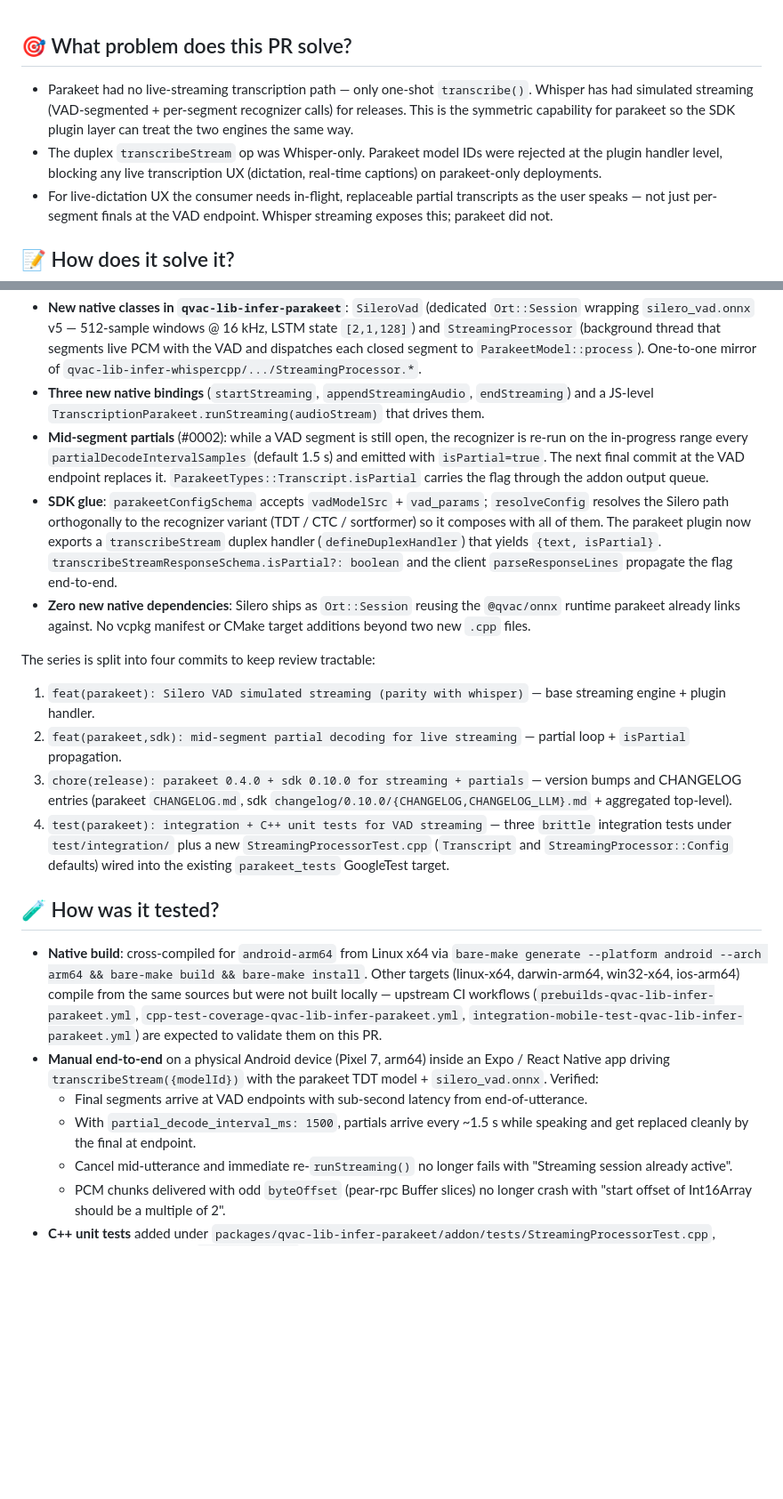
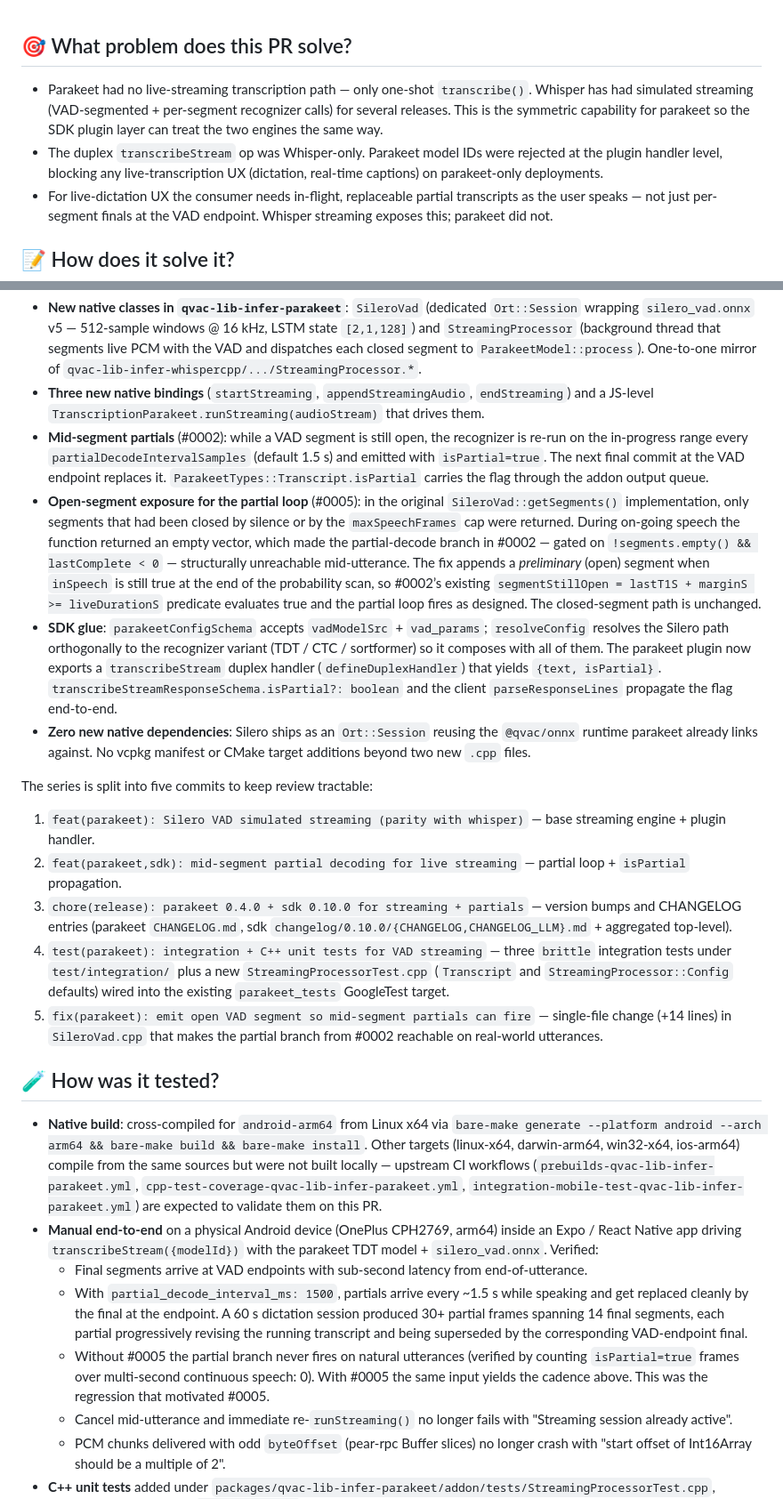
Before and after one commit to FronnaKuu/JarvisQ-offline, a Markdown page: docs/qvac-patches/PR-BODY.md, 2 parts joined by grey strips. Shown at 89% size. Drawn GitHub-style; blank space fills up the shorter version.

Commit message:
docs(qvac-patches): update PR body to cover patch 0005
Adds the open-segment fix to the "How does it solve it?" section,
extends the commit list to five, and adds an end-to-end verification
note describing the partial-cadence behaviour observed on a real
device (30+ partials per 60 s session, replaced cleanly by VAD
finals; without 0005 the same input yields zero partials).

Also extends the compatibility checklist to call out that 0005 is
contained to a single function and does not alter SileroVad's public
surface or end-of-stream handling.

Co-Authored-By: Claude Opus 4.7 (1M context) <noreply@anthropic.com>

```diff
--- a/docs/qvac-patches/PR-BODY.md
+++ b/docs/qvac-patches/PR-BODY.md
@@ -9,8 +9,8 @@ plugin / op layer.
 
 ## 🎯 What problem does this PR solve?
 
-- Parakeet had no live-streaming transcription path — only one-shot `transcribe()`. Whisper has had simulated streaming (VAD-segmented + per-segment recognizer calls) for releases. This is the symmetric capability for parakeet so the SDK plugin layer can treat the two engines the same way.
-- The duplex `transcribeStream` op was Whisper-only. Parakeet model IDs were rejected at the plugin handler level, blocking any live transcription UX (dictation, real-time captions) on parakeet-only deployments.
+- Parakeet had no live-streaming transcription path — only one-shot `transcribe()`. Whisper has had simulated streaming (VAD-segmented + per-segment recognizer calls) for several releases. This is the symmetric capability for parakeet so the SDK plugin layer can treat the two engines the same way.
+- The duplex `transcribeStream` op was Whisper-only. Parakeet model IDs were rejected at the plugin handler level, blocking any live-transcription UX (dictation, real-time captions) on parakeet-only deployments.
 - For live-dictation UX the consumer needs in-flight, replaceable partial transcripts as the user speaks — not just per-segment finals at the VAD endpoint. Whisper streaming exposes this; parakeet did not.
 
 ## 📝 How does it solve it?
@@ -18,22 +18,25 @@ plugin / op layer.
 - **New native classes in `qvac-lib-infer-parakeet`**: `SileroVad` (dedicated `Ort::Session` wrapping `silero_vad.onnx` v5 — 512-sample windows @ 16 kHz, LSTM state `[2,1,128]`) and `StreamingProcessor` (background thread that segments live PCM with the VAD and dispatches each closed segment to `ParakeetModel::process`). One-to-one mirror of `qvac-lib-infer-whispercpp/.../StreamingProcessor.*`.
 - **Three new native bindings** (`startStreaming`, `appendStreamingAudio`, `endStreaming`) and a JS-level `TranscriptionParakeet.runStreaming(audioStream)` that drives them.
 - **Mid-segment partials** (#0002): while a VAD segment is still open, the recognizer is re-run on the in-progress range every `partialDecodeIntervalSamples` (default 1.5 s) and emitted with `isPartial=true`. The next final commit at the VAD endpoint replaces it. `ParakeetTypes::Transcript.isPartial` carries the flag through the addon output queue.
+- **Open-segment exposure for the partial loop** (#0005): in the original `SileroVad::getSegments()` implementation, only segments that had been closed by silence or by the `maxSpeechFrames` cap were returned. During on-going speech the function returned an empty vector, which made the partial-decode branch in #0002 — gated on `!segments.empty() && lastComplete < 0` — structurally unreachable mid-utterance. The fix appends a *preliminary* (open) segment when `inSpeech` is still true at the end of the probability scan, so #0002’s existing `segmentStillOpen = lastT1S + marginS >= liveDurationS` predicate evaluates true and the partial loop fires as designed. The closed-segment path is unchanged.
 - **SDK glue**: `parakeetConfigSchema` accepts `vadModelSrc` + `vad_params`; `resolveConfig` resolves the Silero path orthogonally to the recognizer variant (TDT / CTC / sortformer) so it composes with all of them. The parakeet plugin now exports a `transcribeStream` duplex handler (`defineDuplexHandler`) that yields `{text, isPartial}`. `transcribeStreamResponseSchema.isPartial?: boolean` and the client `parseResponseLines` propagate the flag end-to-end.
-- **Zero new native dependencies**: Silero ships as `Ort::Session` reusing the `@qvac/onnx` runtime parakeet already links against. No vcpkg manifest or CMake target additions beyond two new `.cpp` files.
+- **Zero new native dependencies**: Silero ships as an `Ort::Session` reusing the `@qvac/onnx` runtime parakeet already links against. No vcpkg manifest or CMake target additions beyond two new `.cpp` files.
 
-The series is split into four commits to keep review tractable:
+The series is split into five commits to keep review tractable:
 
 1. `feat(parakeet): Silero VAD simulated streaming (parity with whisper)` — base streaming engine + plugin handler.
 2. `feat(parakeet,sdk): mid-segment partial decoding for live streaming` — partial loop + `isPartial` propagation.
 3. `chore(release): parakeet 0.4.0 + sdk 0.10.0 for streaming + partials` — version bumps and CHANGELOG entries (parakeet `CHANGELOG.md`, sdk `changelog/0.10.0/{CHANGELOG,CHANGELOG_LLM}.md` + aggregated top-level).
 4. `test(parakeet): integration + C++ unit tests for VAD streaming` — three `brittle` integration tests under `test/integration/` plus a new `StreamingProcessorTest.cpp` (`Transcript` and `StreamingProcessor::Config` defaults) wired into the existing `parakeet_tests` GoogleTest target.
+5. `fix(parakeet): emit open VAD segment so mid-segment partials can fire` — single-file change (+14 lines) in `SileroVad.cpp` that makes the partial branch from #0002 reachable on real-world utterances.
 
 ## 🧪 How was it tested?
 
 - **Native build**: cross-compiled for `android-arm64` from Linux x64 via `bare-make generate --platform android --arch arm64 && bare-make build && bare-make install`. Other targets (linux-x64, darwin-arm64, win32-x64, ios-arm64) compile from the same sources but were not built locally — upstream CI workflows (`prebuilds-qvac-lib-infer-parakeet.yml`, `cpp-test-coverage-qvac-lib-infer-parakeet.yml`, `integration-mobile-test-qvac-lib-infer-parakeet.yml`) are expected to validate them on this PR.
-- **Manual end-to-end** on a physical Android device (Pixel 7, arm64) inside an Expo / React Native app driving `transcribeStream({modelId})` with the parakeet TDT model + `silero_vad.onnx`. Verified:
+- **Manual end-to-end** on a physical Android device (OnePlus CPH2769, arm64) inside an Expo / React Native app driving `transcribeStream({modelId})` with the parakeet TDT model + `silero_vad.onnx`. Verified:
   - Final segments arrive at VAD endpoints with sub-second latency from end-of-utterance.
-  - With `partial_decode_interval_ms: 1500`, partials arrive every ~1.5 s while speaking and get replaced cleanly by the final at endpoint.
+  - With `partial_decode_interval_ms: 1500`, partials arrive every ~1.5 s while speaking and get replaced cleanly by the final at the endpoint. A 60 s dictation session produced 30+ partial frames spanning 14 final segments, each partial progressively revising the running transcript and being superseded by the corresponding VAD-endpoint final.
+  - Without #0005 the partial branch never fires on natural utterances (verified by counting `isPartial=true` frames over multi-second continuous speech: 0). With #0005 the same input yields the cadence above. This was the regression that motivated #0005.
   - Cancel mid-utterance and immediate re-`runStreaming()` no longer fails with "Streaming session already active".
   - PCM chunks delivered with odd `byteOffset` (pear-rpc Buffer slices) no longer crash with "start offset of Int16Array should be a multiple of 2".
 - **C++ unit tests** added under `packages/qvac-lib-infer-parakeet/addon/tests/StreamingProcessorTest.cpp`, registered in the existing `parakeet_tests` GoogleTest target. Header-only — no model files required, runs in any CI lane that already builds `parakeet_tests`. Covers `Transcript` and `StreamingProcessor::Config` public defaults, partial-decode opt-out, and override preservation.
```
Also changed, not shown: other parts of docs/qvac-patches/PR-BODY.md (+3 -2 lines).
